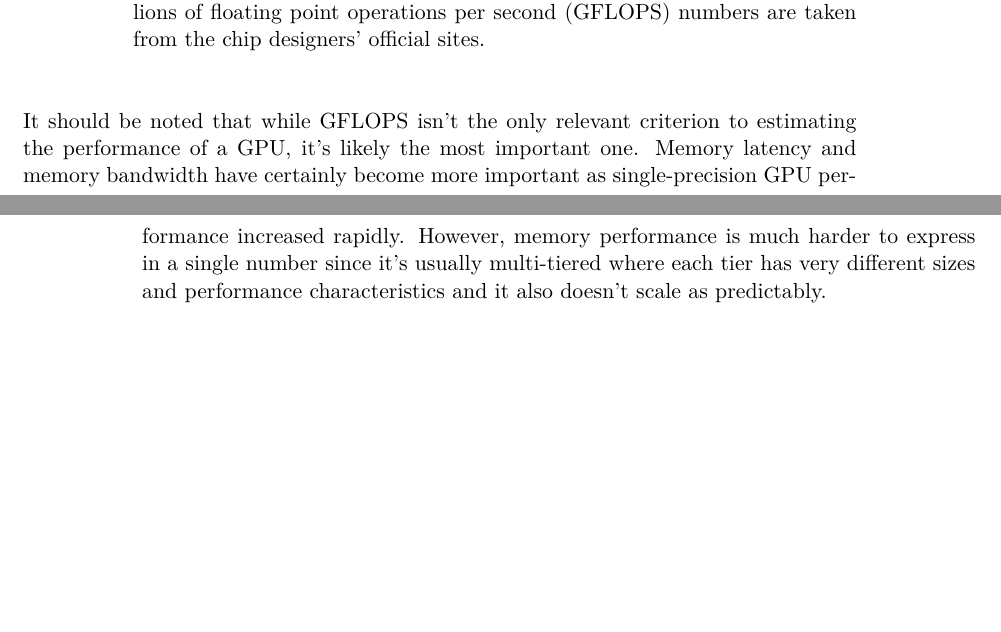
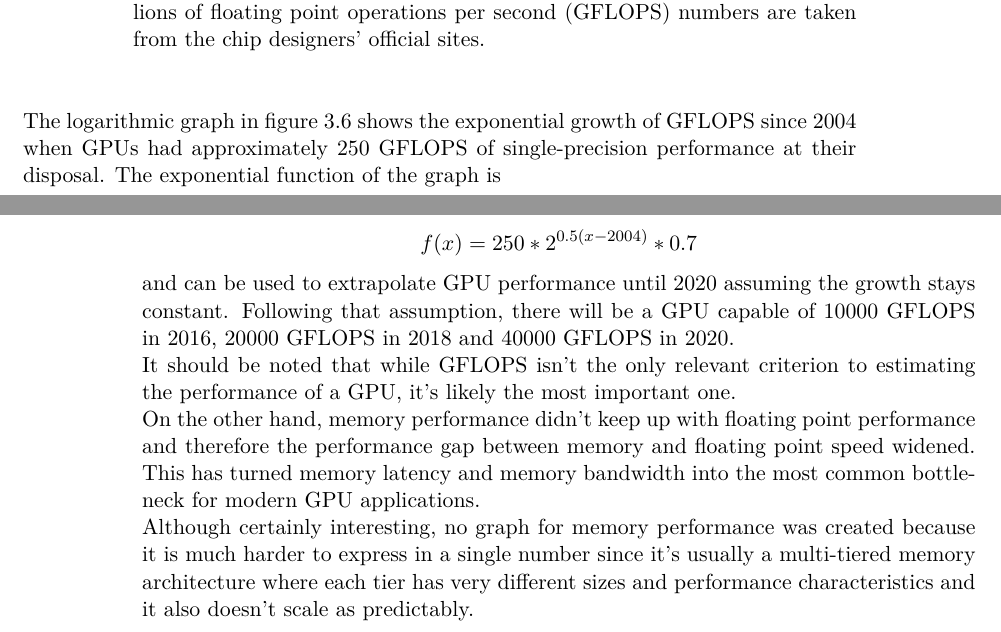
Before and after one commit to xamoeY/uni, a LaTeX thesis (thesis/tex/main.tex): two parts of pages 47 and 48 of 58, joined at a grey line, cut so that both start at the same text, the shorter picture padded with empty space. Compiled offline with pdfLaTeX.

Commit message:
Progress

```diff
--- a/thesis/tex/main.tex
+++ b/thesis/tex/main.tex
@@ -1593,12 +1593,26 @@ progress.
     \label{fig:gpus-by-year}
 \end{figure}
 
+The logarithmic graph in figure~\ref{fig:gpus-by-year} shows the exponential growth of \ac{gflops} since 2004
+when \acp{gpu} had approximately 250 \ac{gflops} of single-precision performance at their disposal.
+The exponential function of the graph is
+
+\[ f(x) = 250 * 2 ^ {0.5 (x-2004)} * 0.7 \]
+and can be used to extrapolate \ac{gpu} performance until 2020 assuming the growth stays constant.
+Following that assumption, there will be a \ac{gpu} capable of 10000 \ac{gflops} in 2016, 20000
+\ac{gflops} in 2018 and 40000 \ac{gflops} in 2020.
+
 It should be noted that while \ac{gflops} isn't the only relevant criterion to estimating the
-performance of a \ac{gpu}, it's likely the most important one. Memory latency and memory bandwidth
-have certainly become more important as single-precision GPU performance increased rapidly.
-However, memory performance is much harder to express in a single number since it's usually
-multi-tiered where each tier has very different sizes and performance characteristics and it also
-doesn't scale as predictably.
+performance of a \ac{gpu}, it's likely the most important one.
+
+On the other hand, memory performance didn't keep up with floating point performance and therefore
+the performance gap between memory and floating point speed widened. This has turned memory latency
+and memory bandwidth into the most common bottleneck for modern \ac{gpu} applications.
+
+Although certainly interesting, no graph for memory performance was created because
+it is much harder to express in a single number since it's usually
+a multi-tiered memory architecture where each tier has very different sizes
+and performance characteristics and it also doesn't scale as predictably.
 
 \chapter{Conclusion}
 The study set out to explore the question of when real time path tracing would become
```
Also changed, not shown: thesis/tex/main.tex (5 more changed lines).
